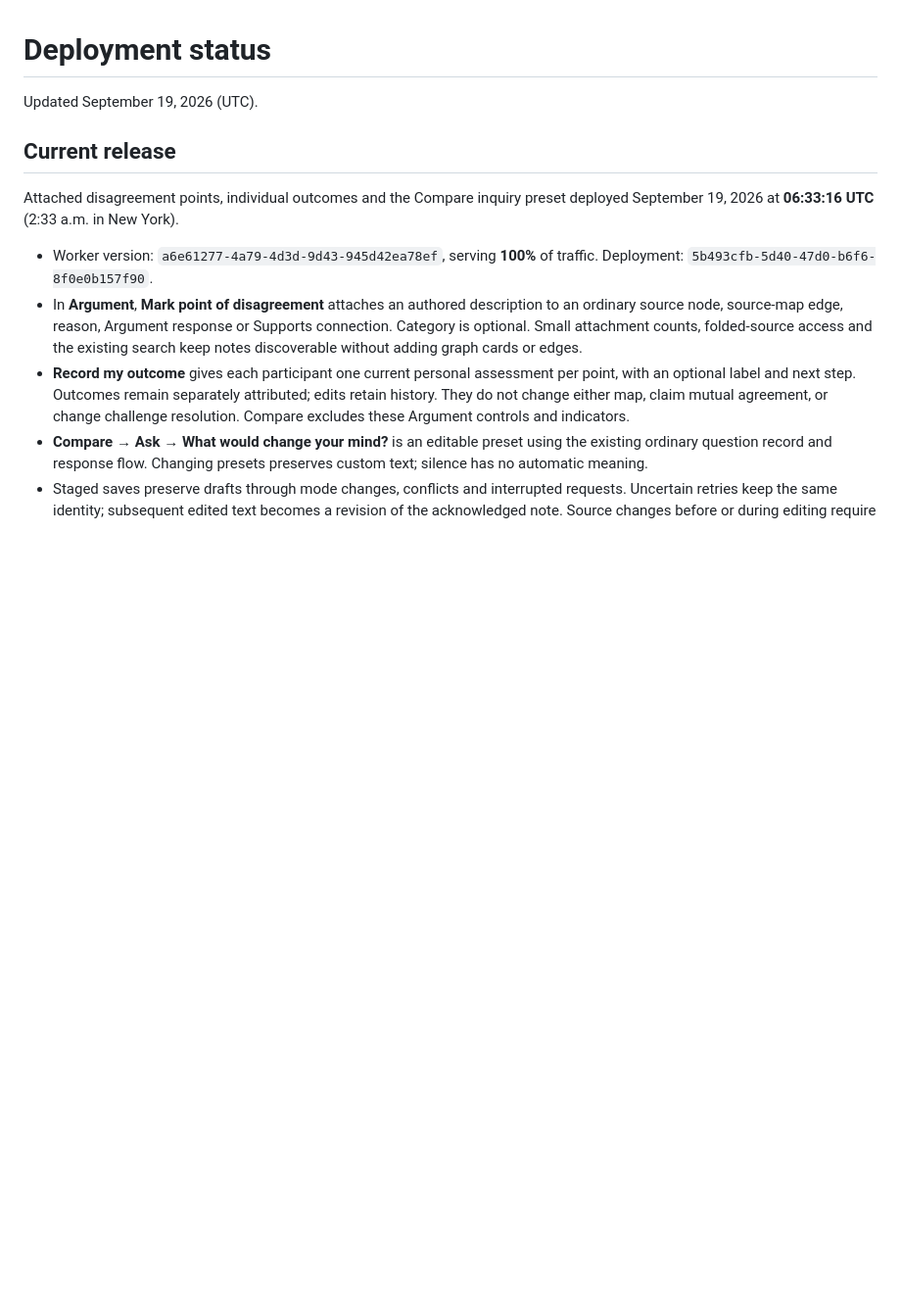
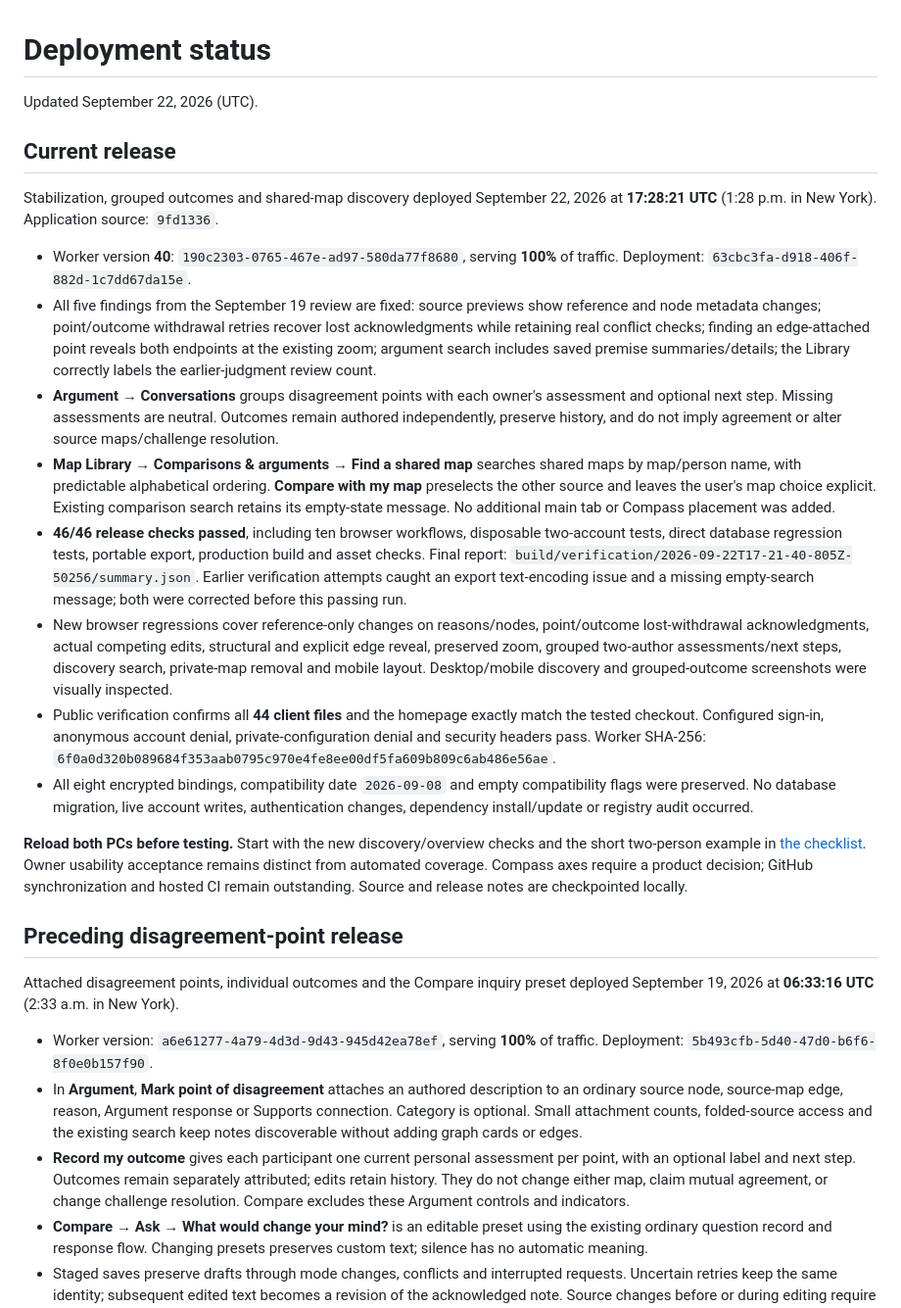
Before and after one commit to tlrdevere/harmonious, a Markdown page: docs/deployment-status.md, the part around the change. Shown at 98% size. Drawn GitHub-style; blank space fills up the shorter version.

Commit message:
Record verified stabilization and discovery deployment

```diff
--- a/docs/deployment-status.md
+++ b/docs/deployment-status.md
@@ -1,8 +1,23 @@
 # Deployment status
 
-Updated September 19, 2026 (UTC).
+Updated September 22, 2026 (UTC).
 
 ## Current release
+
+Stabilization, grouped outcomes and shared-map discovery deployed September 22, 2026 at **17:28:21 UTC** (1:28 p.m. in New York). Application source: `9fd1336`.
+
+- Worker version **40**: `190c2303-0765-467e-ad97-580da77f8680`, serving **100%** of traffic. Deployment: `63cbc3fa-d918-406f-882d-1c7dd67da15e`.
+- All five findings from the September 19 review are fixed: source previews show reference and node metadata changes; point/outcome withdrawal retries recover lost acknowledgments while retaining real conflict checks; finding an edge-attached point reveals both endpoints at the existing zoom; argument search includes saved premise summaries/details; the Library correctly labels the earlier-judgment review count.
+- **Argument → Conversations** groups disagreement points with each owner's assessment and optional next step. Missing assessments are neutral. Outcomes remain authored independently, preserve history, and do not imply agreement or alter source maps/challenge resolution.
+- **Map Library → Comparisons & arguments → Find a shared map** searches shared maps by map/person name, with predictable alphabetical ordering. **Compare with my map** preselects the other source and leaves the user's map choice explicit. Existing comparison search retains its empty-state message. No additional main tab or Compass placement was added.
+- **46/46 release checks passed**, including ten browser workflows, disposable two-account tests, direct database regression tests, portable export, production build and asset checks. Final report: `build/verification/2026-09-22T17-21-40-805Z-50256/summary.json`. Earlier verification attempts caught an export text-encoding issue and a missing empty-search message; both were corrected before this passing run.
+- New browser regressions cover reference-only changes on reasons/nodes, point/outcome lost-withdrawal acknowledgments, actual competing edits, structural and explicit edge reveal, preserved zoom, grouped two-author assessments/next steps, discovery search, private-map removal and mobile layout. Desktop/mobile discovery and grouped-outcome screenshots were visually inspected.
+- Public verification confirms all **44 client files** and the homepage exactly match the tested checkout. Configured sign-in, anonymous account denial, private-configuration denial and security headers pass. Worker SHA-256: `6f0a0d320b089684f353aab0795c970e4fe8ee00df5fa609b809c6ab486e56ae`.
+- All eight encrypted bindings, compatibility date `2026-09-08` and empty compatibility flags were preserved. No database migration, live account writes, authentication changes, dependency install/update or registry audit occurred.
+
+**Reload both PCs before testing.** Start with the new discovery/overview checks and the short two-person example in [the checklist](user-testing-checklist.md). Owner usability acceptance remains distinct from automated coverage. Compass axes require a product decision; GitHub synchronization and hosted CI remain outstanding. Source and release notes are checkpointed locally.
+
+## Preceding disagreement-point release
 
 Attached disagreement points, individual outcomes and the Compare inquiry preset deployed September 19, 2026 at **06:33:16 UTC** (2:33 a.m. in New York).
 
```
